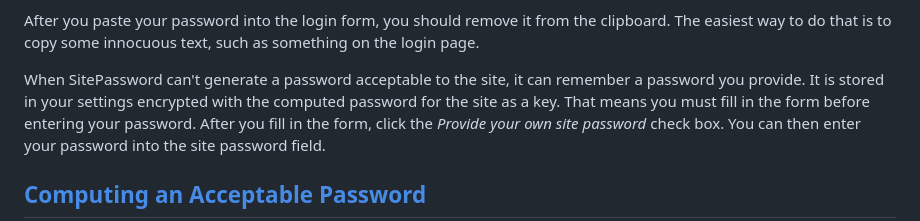
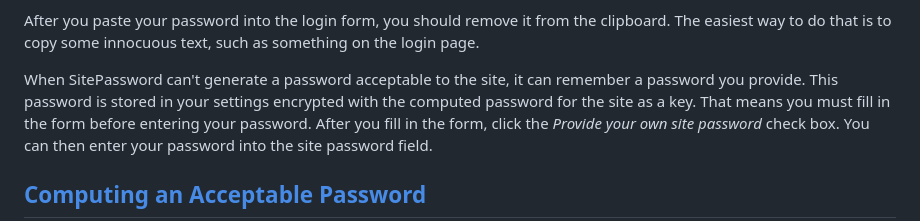
Before and after one commit to alanhkarp/SitePasswordWeb, a Markdown page: README.md, the part around the change. Drawn GitHub-style.

Commit message:
Worksmithing instructions

```diff
--- a/README.md
+++ b/README.md
@@ -60,7 +60,7 @@ it from the clipboard.  The easiest way to do that is to copy some
 innocuous text, such as something on the login page.
 
 When SitePassword can't generate a password acceptable to the site, it can remember a password
-you provide.  It is stored in your settings encrypted with the computed
+you provide.  This password is stored in your settings encrypted with the computed
 password for the site as a key.  That means you must fill in the form before entering
 your password. After you fill in the form, click the <em>Provide your own site password</em>
 check box.  You can then enter your password into the site password field.
```
